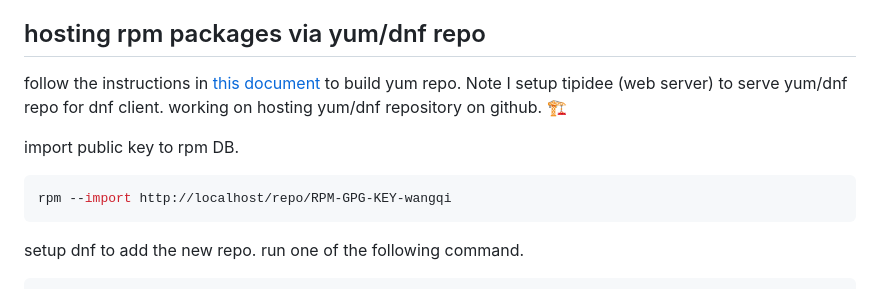
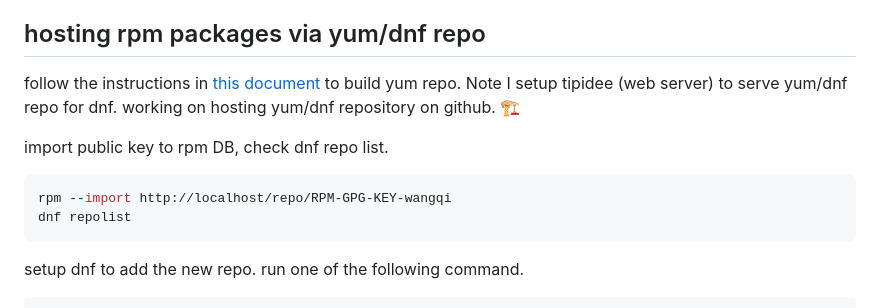
Before and after one commit to ericwq/rpms, a Markdown page: README.md, the part around the change. Rendered like a GitHub page.

Commit message:
refine content for README.md.

````diff
--- a/README.md
+++ b/README.md
@@ -53,11 +53,12 @@ Next, follow the instructions for individual project. Note, you must follow the
 - [tipidee](tipidee/readme.md)👌
 
 ## hosting rpm packages via yum/dnf repo
-follow the instructions in [this document](sign.md) to build yum repo. Note I setup tipidee (web server) to serve yum/dnf repo for dnf client. working on hosting yum/dnf repository on github. 🏗
+follow the instructions in [this document](sign.md) to build yum repo. Note I setup tipidee (web server) to serve yum/dnf repo for dnf. working on hosting yum/dnf repository on github. 🏗
 
-import public key to rpm DB.
+import public key to rpm DB, check dnf repo list.
 ```sh
 rpm --import http://localhost/repo/RPM-GPG-KEY-wangqi
+dnf repolist
 ```
 setup dnf to add the new repo. run one of the following command.
 ```sh
````
